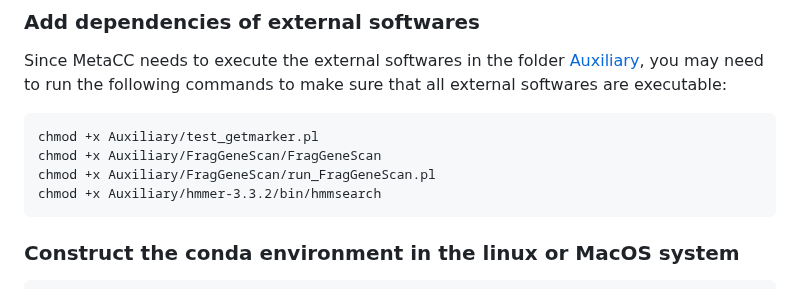
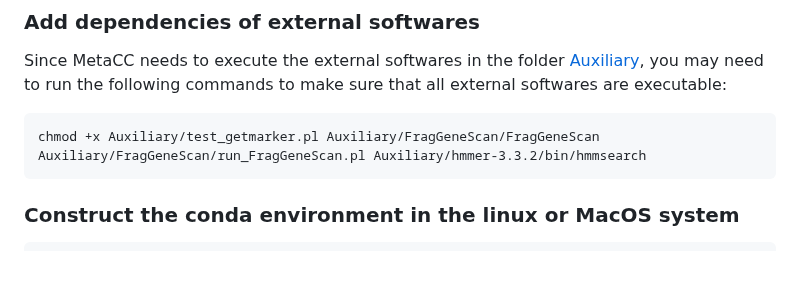
Before and after one commit to dyxstat/MetaCC, a Markdown page: README.md, the part around the change. Rendered like a GitHub page; blank space fills up the shorter version.

````diff
--- a/README.md
+++ b/README.md
@@ -73,10 +73,7 @@ cd MetaCC
 Since MetaCC needs to execute the external softwares in the folder [Auxiliary](https://github.com/dyxstat/MetaCC/tree/main/Auxiliary),
 you may need to run the following commands to make sure that all external softwares are executable:
 ```
-chmod +x Auxiliary/test_getmarker.pl
-chmod +x Auxiliary/FragGeneScan/FragGeneScan
-chmod +x Auxiliary/FragGeneScan/run_FragGeneScan.pl
-chmod +x Auxiliary/hmmer-3.3.2/bin/hmmsearch
+chmod +x Auxiliary/test_getmarker.pl Auxiliary/FragGeneScan/FragGeneScan Auxiliary/FragGeneScan/run_FragGeneScan.pl Auxiliary/hmmer-3.3.2/bin/hmmsearch
 ```
 
 ### Construct the conda environment in the linux or MacOS system
````
